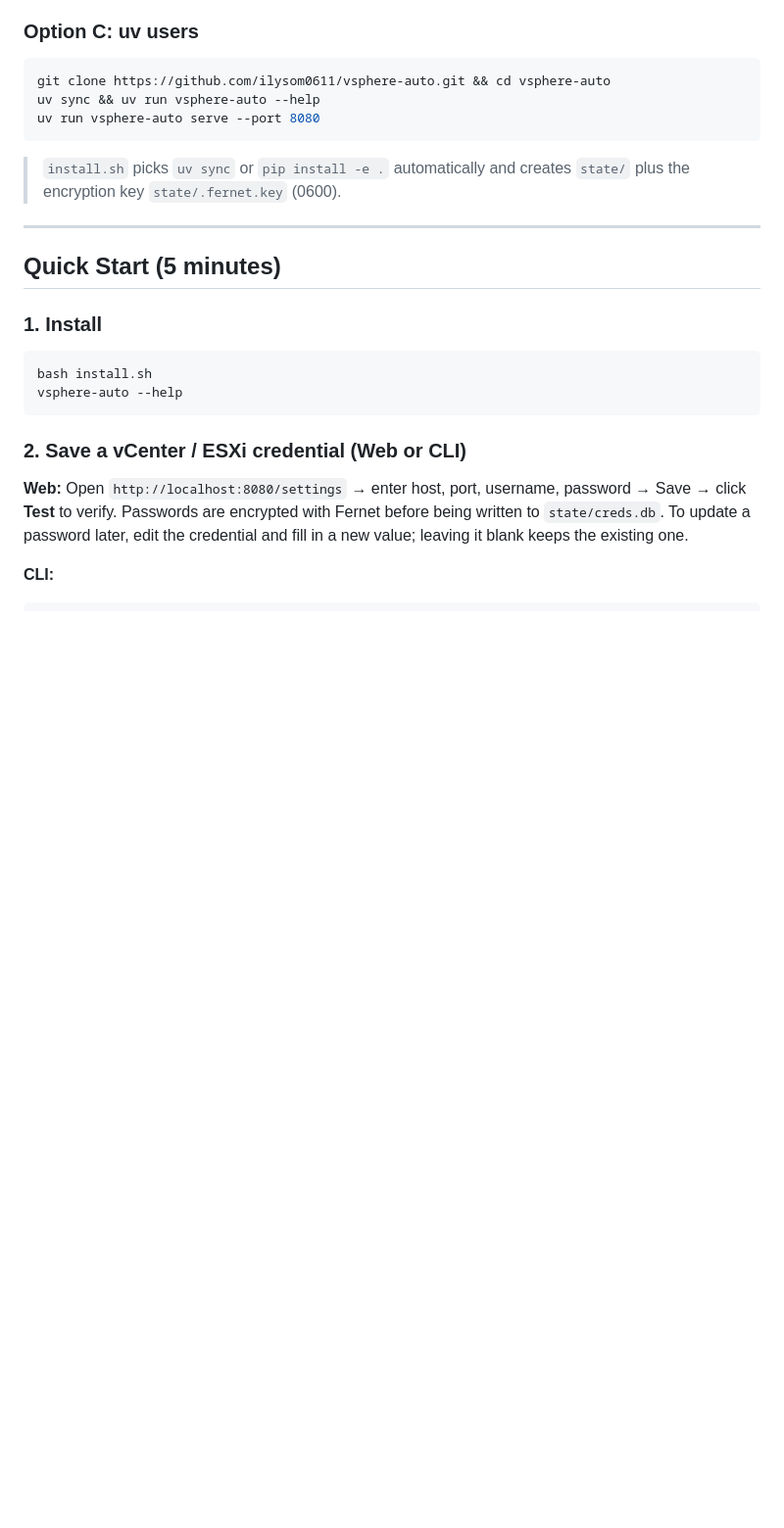
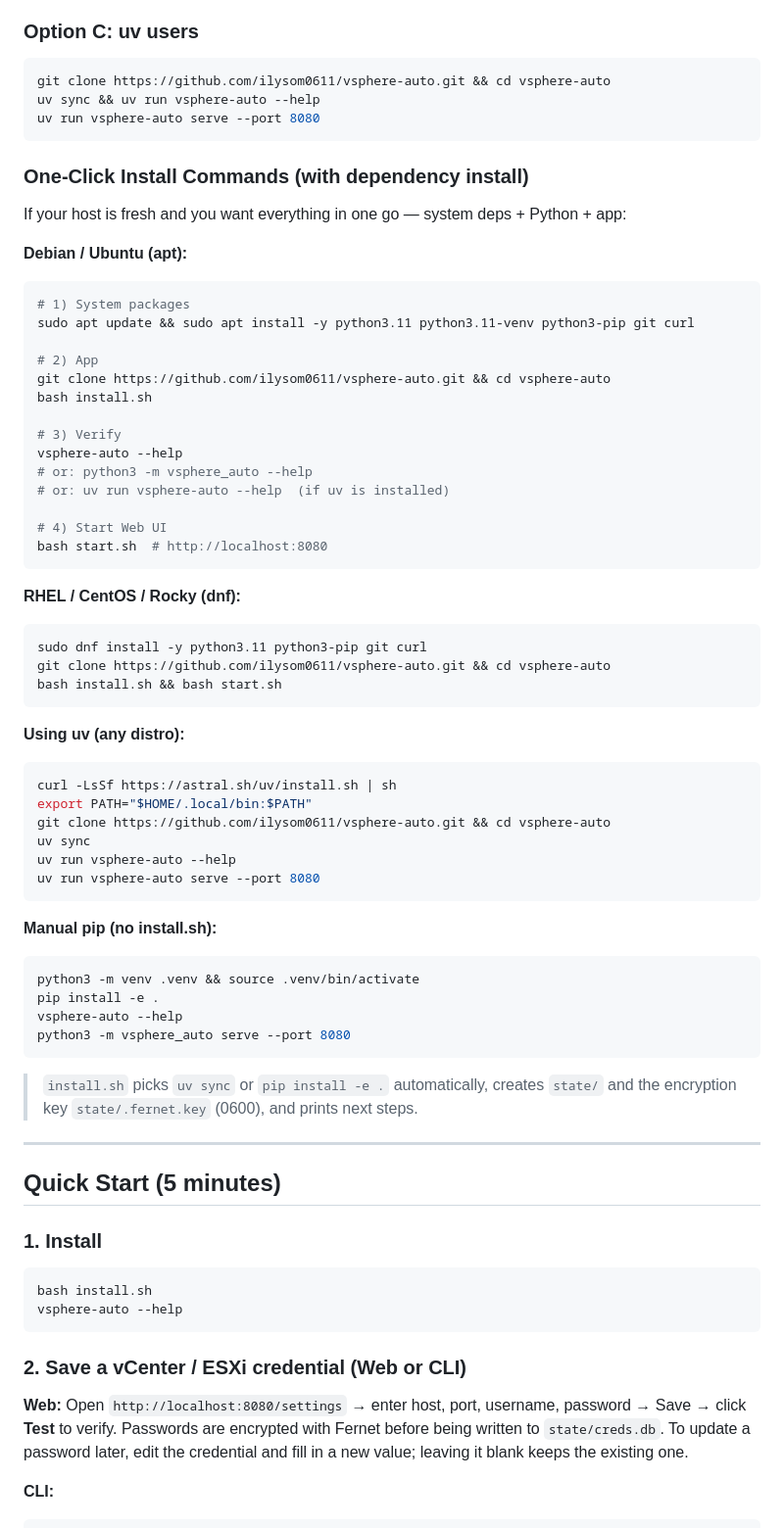
Before and after one commit to ilysom0611/vsphere-auto, a Markdown page: README.md, the part around one of its changes. Shown at 98% size. Rendered like a GitHub page; blank space fills up the shorter version.

Commit message:
docs: add Prerequisites/Dependencies and one-click install commands
Co-Authored-By: Claude <noreply@anthropic.com>

````diff
--- a/README.md
+++ b/README.md
@@ -33,7 +64,58 @@ uv sync && uv run vsphere-auto --help
 uv run vsphere-auto serve --port 8080
 ```
 
-> `install.sh` picks `uv sync` or `pip install -e .` automatically and creates `state/` plus the encryption key `state/.fernet.key` (0600).
+### One-Click Install Commands (with dependency install)
+
+If your host is fresh and you want everything in one go — system deps + Python + app:
+
+**Debian / Ubuntu (apt):**
+
+```bash
+# 1) System packages
+sudo apt update && sudo apt install -y python3.11 python3.11-venv python3-pip git curl
+
+# 2) App
+git clone https://github.com/ilysom0611/vsphere-auto.git && cd vsphere-auto
+bash install.sh
+
+# 3) Verify
+vsphere-auto --help
+# or: python3 -m vsphere_auto --help
+# or: uv run vsphere-auto --help  (if uv is installed)
+
+# 4) Start Web UI
+bash start.sh  # http://localhost:8080
+```
+
+**RHEL / CentOS / Rocky (dnf):**
+
+```bash
+sudo dnf install -y python3.11 python3-pip git curl
+git clone https://github.com/ilysom0611/vsphere-auto.git && cd vsphere-auto
+bash install.sh && bash start.sh
+```
+
+**Using uv (any distro):**
+
+```bash
+curl -LsSf https://astral.sh/uv/install.sh | sh
+export PATH="$HOME/.local/bin:$PATH"
+git clone https://github.com/ilysom0611/vsphere-auto.git && cd vsphere-auto
+uv sync
+uv run vsphere-auto --help
+uv run vsphere-auto serve --port 8080
+```
+
+**Manual pip (no install.sh):**
+
+```bash
+python3 -m venv .venv && source .venv/bin/activate
+pip install -e .
+vsphere-auto --help
+python3 -m vsphere_auto serve --port 8080
+```
+
+> `install.sh` picks `uv sync` or `pip install -e .` automatically, creates `state/` and the encryption key `state/.fernet.key` (0600), and prints next steps.
 
 ---
 
````
Also changed, not shown: other parts of README.md (+31 -0 lines).
